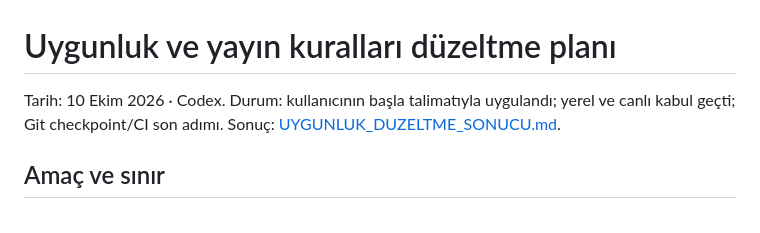
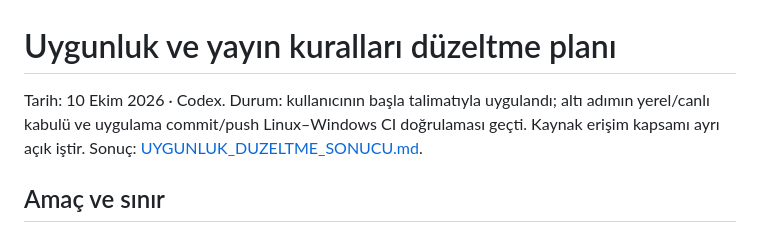
Before and after one commit to Aristotheles/hibe-radari, a Markdown page: docs/UYGUNLUK_DUZELTME_PLANI.md, the part around the change. GitHub-like rendering.

```diff
--- a/docs/UYGUNLUK_DUZELTME_PLANI.md
+++ b/docs/UYGUNLUK_DUZELTME_PLANI.md
@@ -1,6 +1,6 @@
 # Uygunluk ve yayın kuralları düzeltme planı
 
-Tarih: 10 Ekim 2026 · Codex. Durum: kullanıcının başla talimatıyla uygulandı; yerel ve canlı kabul geçti; Git checkpoint/CI son adımı. Sonuç: [UYGUNLUK_DUZELTME_SONUCU.md](UYGUNLUK_DUZELTME_SONUCU.md).
+Tarih: 10 Ekim 2026 · Codex. Durum: kullanıcının başla talimatıyla uygulandı; altı adımın yerel/canlı kabulü ve uygulama commit/push Linux–Windows CI doğrulaması geçti. Kaynak erişim kapsamı ayrı açık iştir. Sonuç: [UYGUNLUK_DUZELTME_SONUCU.md](UYGUNLUK_DUZELTME_SONUCU.md).
 
 ## Amaç ve sınır
 
```
Also changed, not shown: MVP.md (+15 -0 lines), docs/UYGUNLUK_DUZELTME_SONUCU.md (+1 -1 lines).
